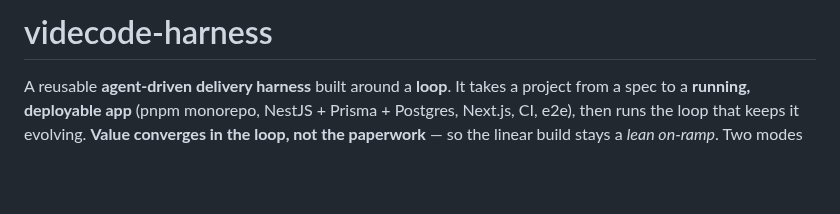
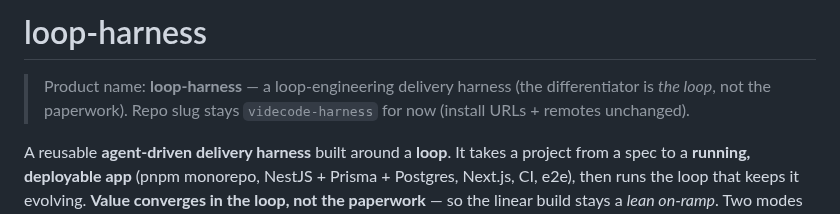
Before and after one commit to bryanphan66/loop-harness, a Markdown page: README.md, the part around the change. Drawn GitHub-style; blank space fills up the shorter version.

Commit message:
docs: adopt product name 'loop-harness' (repo slug unchanged)

```diff
--- a/README.md
+++ b/README.md
@@ -1,4 +1,6 @@
-# videcode-harness
+# loop-harness
+
+> Product name: **loop-harness** — a loop-engineering delivery harness (the differentiator is *the loop*, not the paperwork). Repo slug stays `videcode-harness` for now (install URLs + remotes unchanged).
 
 A reusable **agent-driven delivery harness** built around a **loop**. It takes a project
 from a spec to a **running, deployable app** (pnpm monorepo, NestJS + Prisma + Postgres,
```
Also changed, not shown: harness/docs/OPERATING-MODES.md (+2 -0 lines).
